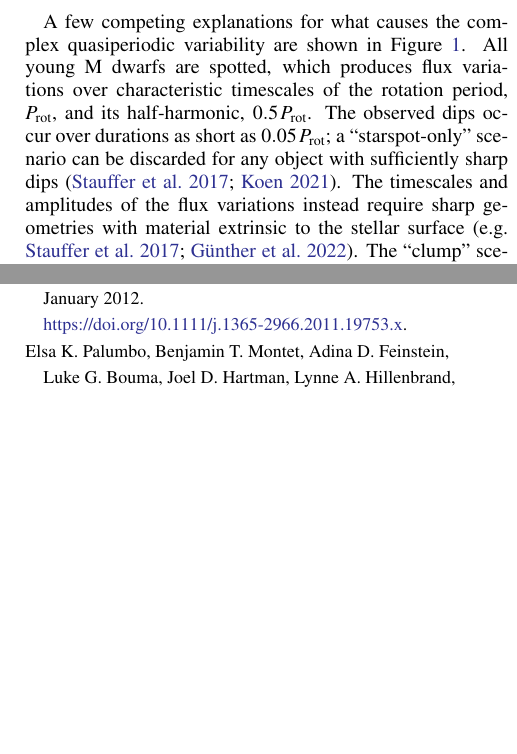
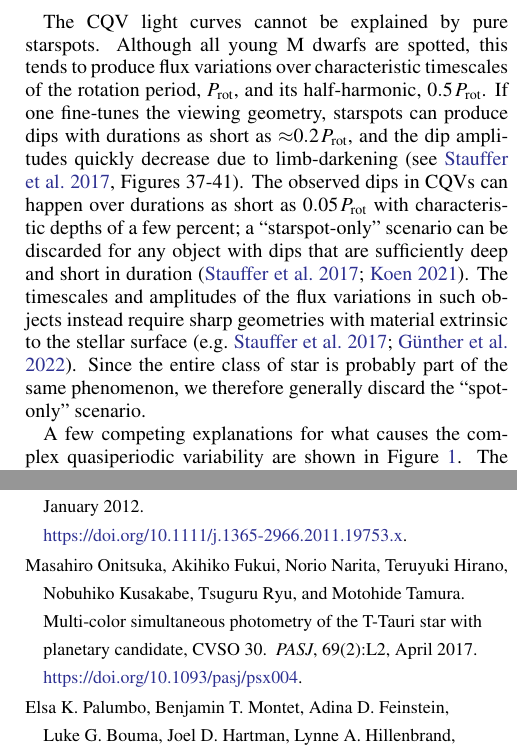
Before and after one commit to lgbouma/cpv, a LaTeX paper (paper/ms.tex, which reads paper/bibliography.bib): two parts of the columns of pages 2 and 27 of 36, joined at a grey line, cut at the place of the change, the shorter picture padded with empty space. Compiled offline with pdfLaTeX; a LaTeX package or settings file that is missing is left out; a missing bibliography style is replaced by a similar one.

Commit message:
ms: improve intro

```diff
--- a/paper/bibliography.bib
+++ b/paper/bibliography.bib
@@ -0,0 +1,12 @@
+@ARTICLE{2017PASJ...69L...2O,
+       author = {{Onitsuka}, Masahiro and {Fukui}, Akihiko and {Narita}, Norio and {Hirano}, Teruyuki and {Kusakabe}, Nobuhiko and {Ryu}, Tsuguru and {Tamura}, Motohide},
+        title = "{Multi-color simultaneous photometry of the T-Tauri star with planetary candidate, CVSO 30}",
+      journal = {\pasj},
+     keywords = {planetary systems, stars: individual (CVSO 30, PTFO 8-8695), techniques: photometric, Astrophysics - Earth and Planetary Astrophysics},
+         year = 2017,
+        month = apr,
+       volume = {69},
+       number = {2},
+          eid = {L2},
+        pages = {L2},
+          doi = {10.1093/pasj/psx004},
--- a/paper/ms.tex
+++ b/paper/ms.tex
@@ -195,19 +195,28 @@ depths and durations over less than one cycle, they more often evolve
 gradually, over tens to hundreds of cycles
 \citep[e.g.][]{2017AJ....153..152S,2022ApJ...925...75P,2023ApJ...945..114P}.
 
+The CQV light curves cannot be explained by pure starspots.  Although
+all young M dwarfs are spotted, this tends to produce flux variations
+over characteristic timescales of the rotation period, $P_{\rm rot}$,
+and its half-harmonic, $0.5\,P_{\rm rot}$.  If one fine-tunes the
+viewing geometry, starspots can produce dips with durations as short
+as $\approx$$0.2\,P_{\rm rot}$, and the dip amplitudes quickly
+decrease due to limb-darkening (see \citealt{2017AJ....153..152S},
+Figures 37-41).  The observed dips in CQVs can happen over durations as
+short as $0.05\,P_{\rm rot}$ with characteristic depths of a few
+percent; a ``starspot-only'' scenario can be discarded for any object
+with dips that are sufficiently deep and short in duration
+\citep{2017AJ....153..152S,2021MNRAS.500.1366K}.   The timescales and
+amplitudes of the flux variations in such objects instead require
+sharp geometries with material extrinsic to the stellar surface
+\citep[e.g.][]{2017AJ....153..152S,2022AJ....163..144G}.  Since the
+entire class of star is probably part of the same phenomenon, we
+therefore generally discard the ``spot-only'' scenario.
+
 A few competing explanations for what causes the complex quasiperiodic
-variability are shown in Figure~\ref{fig:f1}.  All young M dwarfs are
-spotted, which produces flux variations over characteristic timescales
-of the rotation period, $P_{\rm rot}$, and its half-harmonic,
-$0.5\,P_{\rm rot}$.  The observed dips occur over durations as short
-as $0.05\,P_{\rm rot}$; a ``starspot-only'' scenario can be discarded
-for any object with sufficiently sharp dips
-\citep{2017AJ....153..152S,2021MNRAS.500.1366K}.   The timescales and
-amplitudes of the flux variations instead require sharp geometries
-with material extrinsic to the stellar surface
-\citep[e.g.][]{2017AJ....153..152S,2022AJ....163..144G}.  The
-``clump'' scenario invokes opaque dust clumps orbiting near the
-Keplerian corotation radius, which periodically eclipse the star
+variability are shown in Figure~\ref{fig:f1}.  The ``clump'' scenario
+invokes opaque dust clumps orbiting near the Keplerian corotation
+radius, which periodically eclipse the star
 \citep{2017AJ....153..152S,2023MNRAS.518.4734S}.  The ``prominence''
 scenario invokes long-lived condensations of cool and dense
 marginally-ionized gas, embedded within the hotter corona, that would
```
Also changed, not shown: paper/bibliography.bib (8 more changed lines), paper/ms.tex (4 more changed lines).
